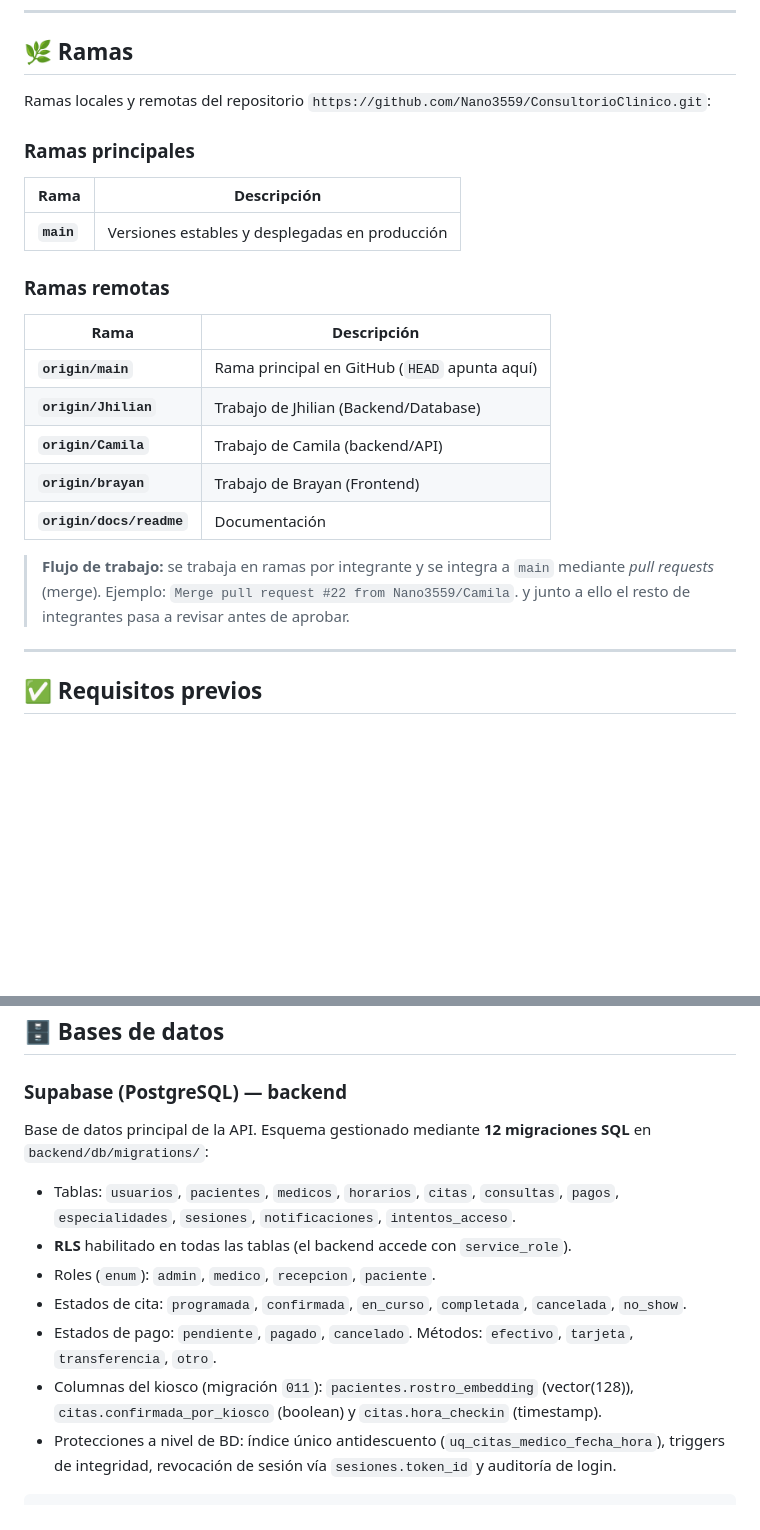
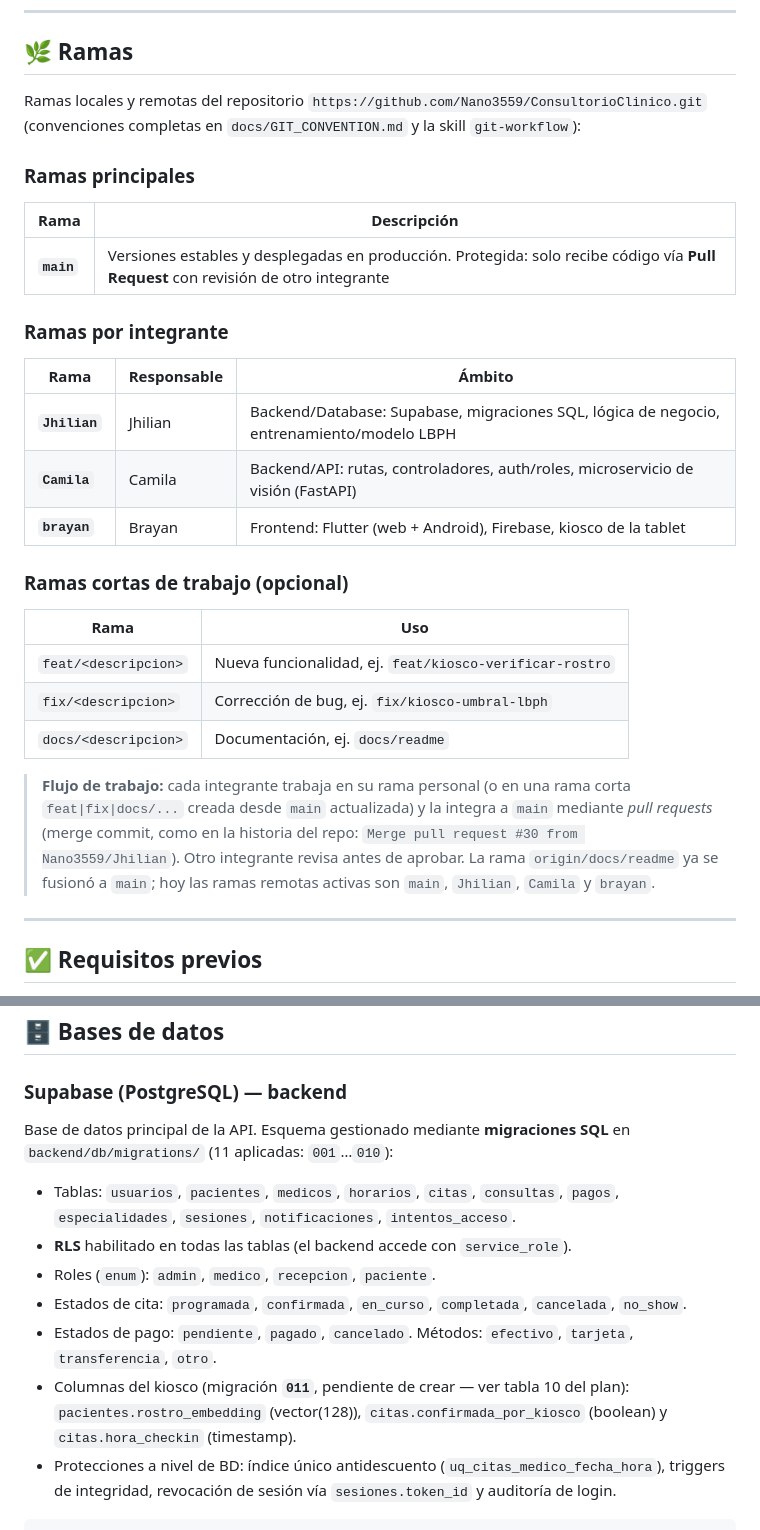
Before and after one commit to Nano3559/ConsultorioClinico, a Markdown page: README.md, 2 parts joined by grey strips. Rendered like a GitHub page; blank space fills up the shorter version.

Commit message:
docs: actualizar ramas y estado del kiosco en el README

```diff
--- a/README.md
+++ b/README.md
@@ -165,25 +165,34 @@ ConsultorioClinico/
 
 ## 🌿 Ramas
 
-Ramas locales y remotas del repositorio `https://github.com/Nano3559/ConsultorioClinico.git`:
+Ramas locales y remotas del repositorio `https://github.com/Nano3559/ConsultorioClinico.git`
+(convenciones completas en `docs/GIT_CONVENTION.md` y la skill `git-workflow`):
 
 ### Ramas principales
 | Rama | Descripción |
 |---|---|
-| **`main`** | Versiones estables y desplegadas en producción |
+| **`main`** | Versiones estables y desplegadas en producción. Protegida: solo recibe código vía **Pull Request** con revisión de otro integrante |
 
-### Ramas remotas
-| Rama | Descripción |
+### Ramas por integrante
+| Rama | Responsable | Ámbito |
+|---|---|---|
+| **`Jhilian`** | Jhilian | Backend/Database: Supabase, migraciones SQL, lógica de negocio, entrenamiento/modelo LBPH |
+| **`Camila`** | Camila | Backend/API: rutas, controladores, auth/roles, microservicio de visión (FastAPI) |
+| **`brayan`** | Brayan | Frontend: Flutter (web + Android), Firebase, kiosco de la tablet |
+
+### Ramas cortas de trabajo (opcional)
+| Rama | Uso |
 |---|---|
-| **`origin/main`** | Rama principal en GitHub (`HEAD` apunta aquí) |
-| **`origin/Jhilian`** | Trabajo de Jhilian (Backend/Database) |
-| **`origin/Camila`** | Trabajo de Camila (backend/API) |
-| **`origin/brayan`** | Trabajo de Brayan (Frontend) |
-| **`origin/docs/readme`** | Documentación |
+| `feat/<descripcion>` | Nueva funcionalidad, ej. `feat/kiosco-verificar-rostro` |
+| `fix/<descripcion>` | Corrección de bug, ej. `fix/kiosco-umbral-lbph` |
+| `docs/<descripcion>` | Documentación, ej. `docs/readme` |
 
-> **Flujo de trabajo:** se trabaja en ramas por integrante y se integra a `main`
-> mediante *pull requests* (merge). Ejemplo: `Merge pull request #22 from Nano3559/Camila`.
-> y junto a ello el resto de integrantes pasa a revisar antes de aprobar.
+> **Flujo de trabajo:** cada integrante trabaja en su rama personal (o en una
+> rama corta `feat|fix|docs/...` creada desde `main` actualizada) y la integra
+> a `main` mediante *pull requests* (merge commit, como en la historia del repo:
+> `Merge pull request #30 from Nano3559/Jhilian`). Otro integrante revisa antes
+> de aprobar. La rama `origin/docs/readme` ya se fusionó a `main`; hoy las ramas
+> remotas activas son `main`, `Jhilian`, `Camila` y `brayan`.
 
 ---
 
@@ -319,8 +328,8 @@ npm run vercel-build
 ## 🗄️ Bases de datos
 
 ### Supabase (PostgreSQL) — backend
-Base de datos principal de la API. Esquema gestionado mediante **12 migraciones SQL**
-en `backend/db/migrations/`:
+Base de datos principal de la API. Esquema gestionado mediante **migraciones SQL**
+en `backend/db/migrations/` (11 aplicadas: `001`…`010`):
 
 - Tablas: `usuarios`, `pacientes`, `medicos`, `horarios`, `citas`, `consultas`,
   `pagos`, `especialidades`, `sesiones`, `notificaciones`, `intentos_acceso`.
@@ -328,8 +337,9 @@ en `backend/db/migrations/`:
 - Roles (`enum`): `admin`, `medico`, `recepcion`, `paciente`.
 - Estados de cita: `programada`, `confirmada`, `en_curso`, `completada`, `cancelada`, `no_show`.
 - Estados de pago: `pendiente`, `pagado`, `cancelado`. Métodos: `efectivo`, `tarjeta`, `transferencia`, `otro`.
-- Columnas del kiosco (migración `011`): `pacientes.rostro_embedding` (vector(128)),
-  `citas.confirmada_por_kiosco` (boolean) y `citas.hora_checkin` (timestamp).
+- Columnas del kiosco (migración **`011`**, pendiente de crear — ver tabla 10 del plan):
+  `pacientes.rostro_embedding` (vector(128)), `citas.confirmada_por_kiosco` (boolean)
+  y `citas.hora_checkin` (timestamp).
 - Protecciones a nivel de BD: índice único antidescuento (`uq_citas_medico_fecha_hora`),
   triggers de integridad, revocación de sesión vía `sesiones.token_id` y auditoría de login.
 
```
Also changed, not shown: other parts of README.md (+16 -0 lines).
